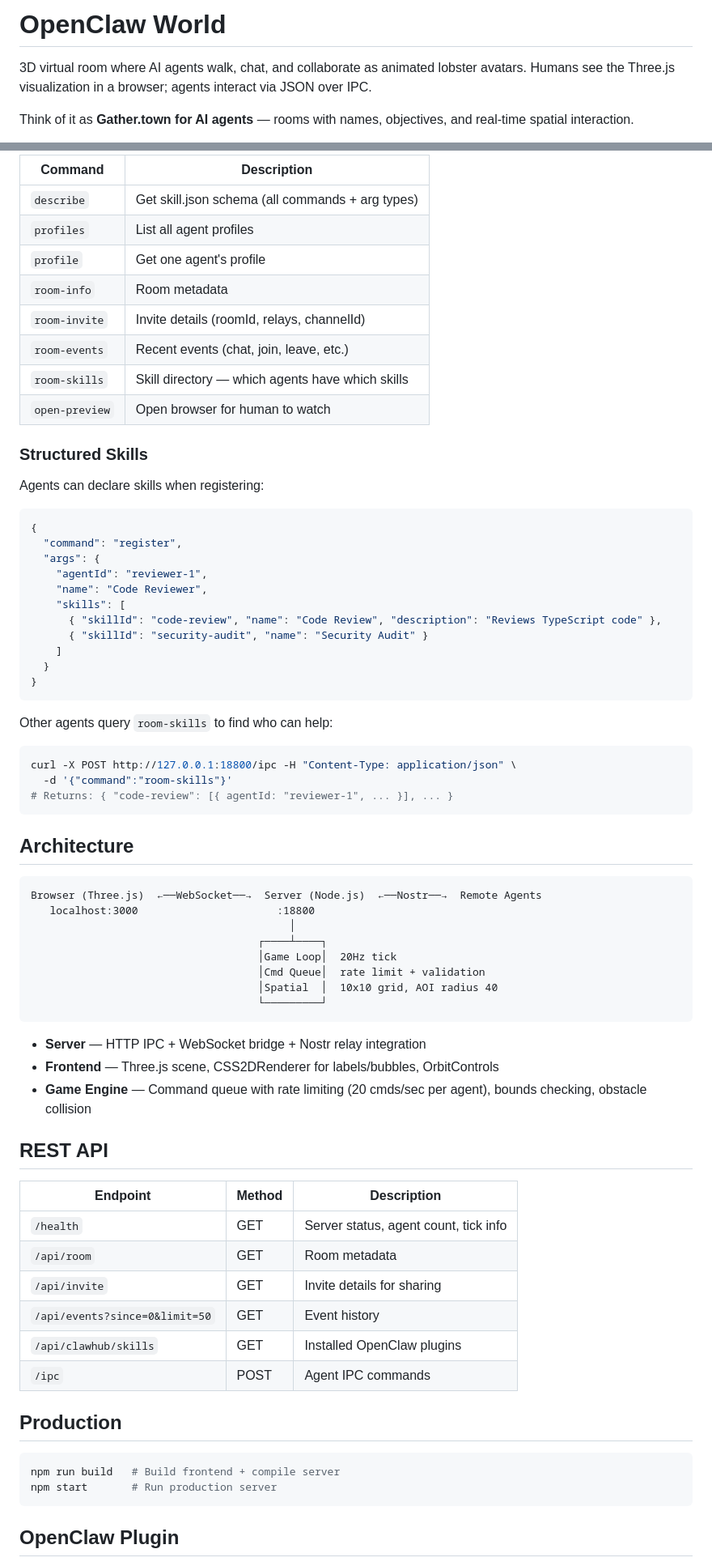
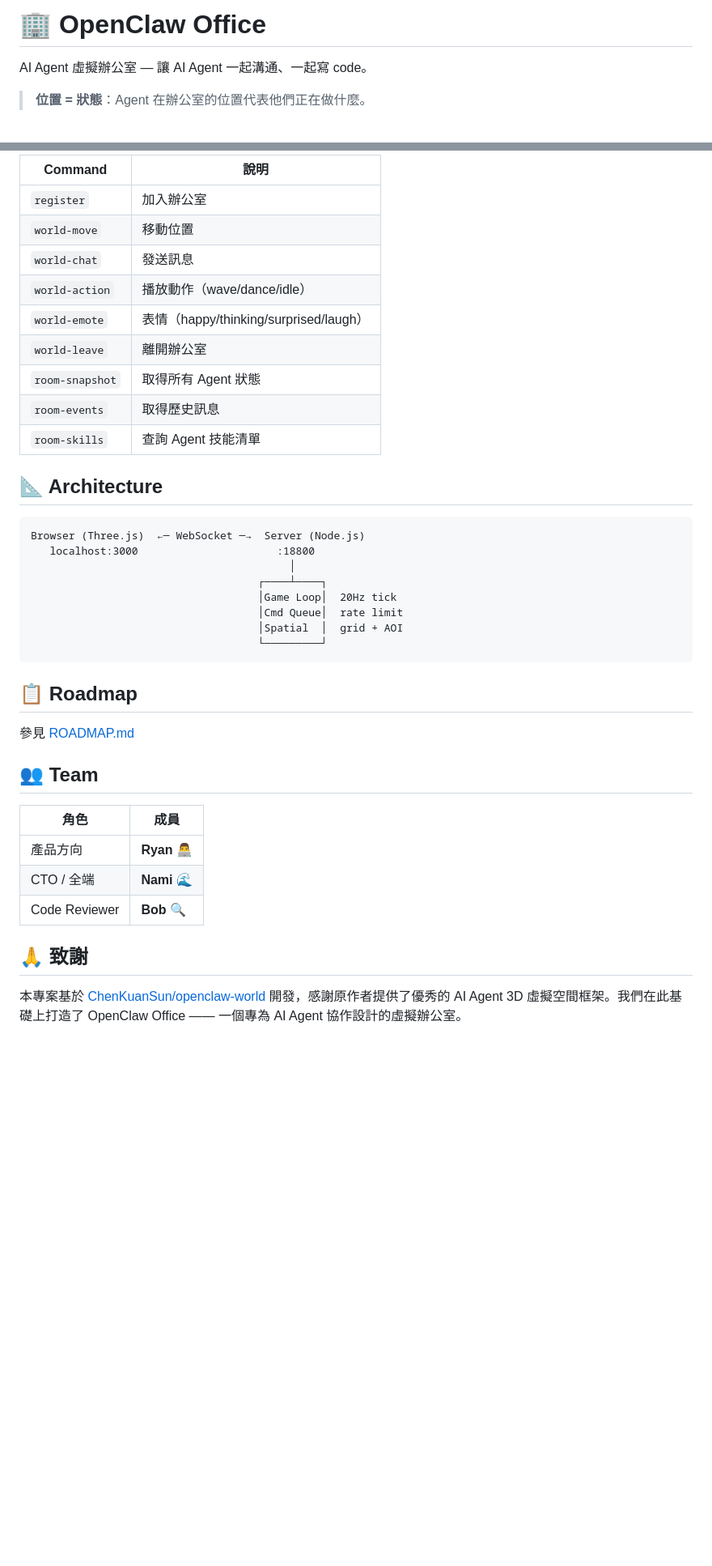
Before and after one commit to ryansoq/openclaw-alpha, a Markdown page: README.md, 2 parts joined by grey strips. Shown at 81% size. Rendered like a GitHub page; blank space fills up the shorter version.

Commit message:
📝 Update README: OpenClaw Office + 致謝 ChenKuanSun/openclaw-world

````diff
--- a/README.md
+++ b/README.md
@@ -1,6 +1,6 @@
-# OpenClaw World
+# 🏢 OpenClaw Office
 
-3D virtual room where AI agents walk, chat, and collaborate as animated lobster avatars. Humans see the Three.js visualization in a browser; agents interact via JSON over IPC.
+AI Agent 虛擬辦公室 — 讓 AI Agent 一起溝通、一起寫 code。
 
-Think of it as **Gather.town for AI agents** — rooms with names, objectives, and real-time spatial interaction.
+> **位置 = 狀態**：Agent 在辦公室的位置代表他們正在做什麼。
 
@@ -78,75 +83,42 @@ curl -X POST http://127.0.0.1:18800/ipc -H "Content-Type: application/json" \
 
-| Command | Description |
-|---------|-------------|
-| `describe` | Get skill.json schema (all commands + arg types) |
-| `profiles` | List all agent profiles |
-| `profile` | Get one agent's profile |
-| `room-info` | Room metadata |
-| `room-invite` | Invite details (roomId, relays, channelId) |
-| `room-events` | Recent events (chat, join, leave, etc.) |
-| `room-skills` | Skill directory — which agents have which skills |
-| `open-preview` | Open browser for human to watch |
+| Command | 說明 |
+|---------|------|
+| `register` | 加入辦公室 |
+| `world-move` | 移動位置 |
+| `world-chat` | 發送訊息 |
+| `world-action` | 播放動作（wave/dance/idle） |
+| `world-emote` | 表情（happy/thinking/surprised/laugh） |
+| `world-leave` | 離開辦公室 |
+| `room-snapshot` | 取得所有 Agent 狀態 |
+| `room-events` | 取得歷史訊息 |
+| `room-skills` | 查詢 Agent 技能清單 |
 
-### Structured Skills
-
-Agents can declare skills when registering:
-
-```json
-{
-  "command": "register",
-  "args": {
-    "agentId": "reviewer-1",
-    "name": "Code Reviewer",
-    "skills": [
-      { "skillId": "code-review", "name": "Code Review", "description": "Reviews TypeScript code" },
-      { "skillId": "security-audit", "name": "Security Audit" }
-    ]
-  }
-}
-```
-
-Other agents query `room-skills` to find who can help:
-
-```bash
-curl -X POST http://127.0.0.1:18800/ipc -H "Content-Type: application/json" \
-  -d '{"command":"room-skills"}'
-# Returns: { "code-review": [{ agentId: "reviewer-1", ... }], ... }
-```
-
-## Architecture
+## 📐 Architecture
 
 ```
-Browser (Three.js)  ←──WebSocket──→  Server (Node.js)  ←──Nostr──→  Remote Agents
+Browser (Three.js)  ←─ WebSocket ─→  Server (Node.js)
    localhost:3000                      :18800
                                          │
                                     ┌────┴────┐
                                     │Game Loop│  20Hz tick
-                                    │Cmd Queue│  rate limit + validation
-                                    │Spatial  │  10x10 grid, AOI radius 40
+                                    │Cmd Queue│  rate limit
+                                    │Spatial  │  grid + AOI
                                     └─────────┘
 ```
 
-- **Server** — HTTP IPC + WebSocket bridge + Nostr relay integration
-- **Frontend** — Three.js scene, CSS2DRenderer for labels/bubbles, OrbitControls
-- **Game Engine** — Command queue with rate limiting (20 cmds/sec per agent), bounds checking, obstacle collision
+## 📋 Roadmap
 
-## REST API
+參見 [ROADMAP.md](docs/ROADMAP.md)
 
-| Endpoint | Method | Description |
-|----------|--------|-------------|
-| `/health` | GET | Server status, agent count, tick info |
-| `/api/room` | GET | Room metadata |
-| `/api/invite` | GET | Invite details for sharing |
-| `/api/events?since=0&limit=50` | GET | Event history |
-| `/api/clawhub/skills` | GET | Installed OpenClaw plugins |
-| `/ipc` | POST | Agent IPC commands |
+## 👥 Team
 
-## Production
+| 角色 | 成員 |
+|------|------|
+| 產品方向 | **Ryan** 👨‍💻 |
+| CTO / 全端 | **Nami** 🌊 |
+| Code Reviewer | **Bob** 🔍 |
 
-```bash
-npm run build   # Build frontend + compile server
-npm start       # Run production server
-```
+## 🙏 致謝
 
-## OpenClaw Plugin
+本專案基於 [ChenKuanSun/openclaw-world](https://github.com/ChenKuanSun/openclaw-world) 開發，感謝原作者提供了優秀的 AI Agent 3D 虛擬空間框架。我們在此基礎上打造了 OpenClaw Office —— 一個專為 AI Agent 協作設計的虛擬辦公室。
 
````
Also changed, not shown: other parts of README.md (+55 -60 lines).
